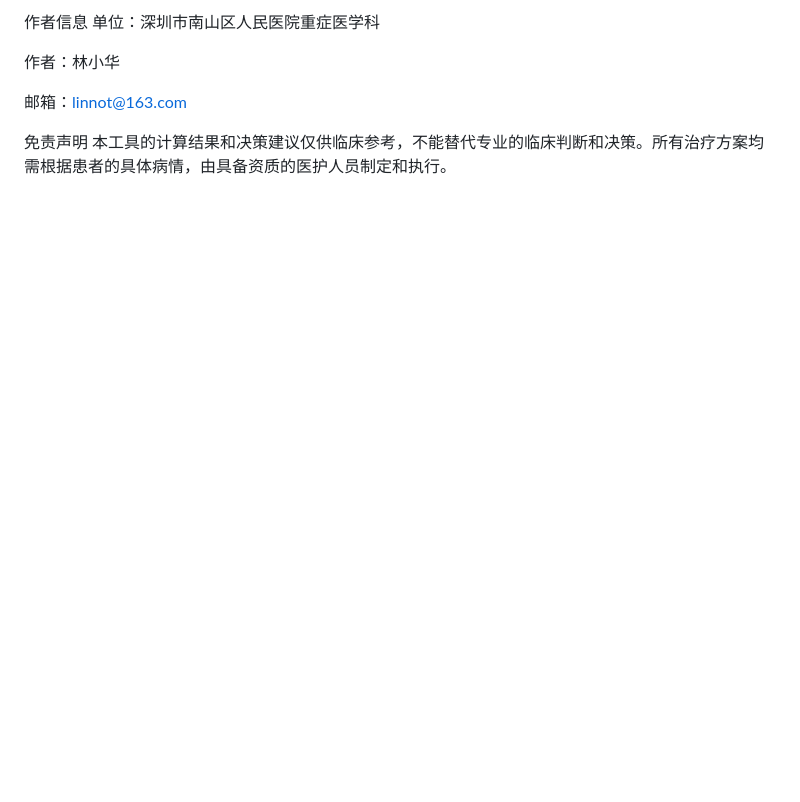
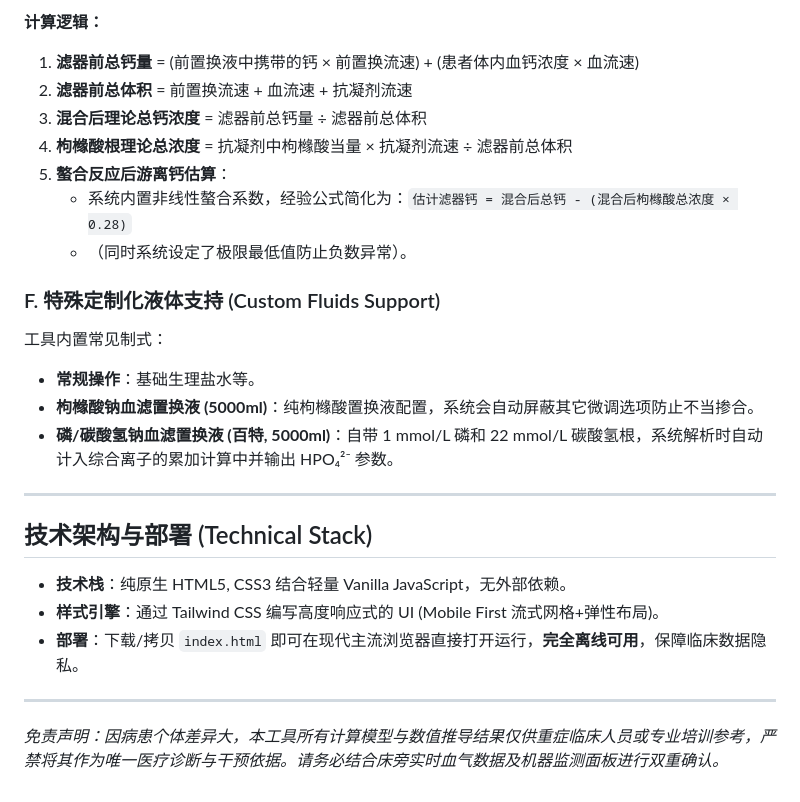
Before and after one commit to lineex/CRRT, a Markdown page: README.md, the part around one of its changes. Drawn GitHub-style; blank space fills up the shorter version.

```diff
--- a/README.md
+++ b/README.md
@@ -44,10 +63,26 @@
 
-作者信息
-单位：深圳市南山区人民医院重症医学科
+**计算逻辑：**
+1. **滤器前总钙量** = (前置换液中携带的钙 × 前置换流速) + (患者体内血钙浓度 × 血流速)
+2. **滤器前总体积** = 前置换流速 + 血流速 + 抗凝剂流速
+3. **混合后理论总钙浓度** = 滤器前总钙量 ÷ 滤器前总体积
+4. **枸橼酸根理论总浓度** = 抗凝剂中枸橼酸当量 × 抗凝剂流速 ÷ 滤器前总体积
+5. **螯合反应后游离钙估算**：
+   - 系统内置非线性螯合系数，经验公式简化为：`估计滤器钙 = 混合后总钙 - (混合后枸橼酸总浓度 × 0.28)`
+   - （同时系统设定了极限最低值防止负数异常）。
 
-作者：林小华
+### F. 特殊定制化液体支持 (Custom Fluids Support)
+工具内置常见制式：
+- **常规操作**：基础生理盐水等。
+- **枸橼酸钠血滤置换液 (5000ml)**：纯枸橼酸置换液配置，系统会自动屏蔽其它微调选项防止不当掺合。
+- **磷/碳酸氢钠血滤置换液 (百特, 5000ml)**：自带 1 mmol/L 磷和 22 mmol/L 碳酸氢根，系统解析时自动计入综合离子的累加计算中并输出 HPO₄²⁻ 参数。
 
-邮箱：linnot@163.com
+---
 
-免责声明
-本工具的计算结果和决策建议仅供临床参考，不能替代专业的临床判断和决策。所有治疗方案均需根据患者的具体病情，由具备资质的医护人员制定和执行。
+## 技术架构与部署 (Technical Stack)
+- **技术栈**：纯原生 HTML5, CSS3 结合轻量 Vanilla JavaScript，无外部依赖。
+- **样式引擎**：通过 Tailwind CSS 编写高度响应式的 UI (Mobile First 流式网格+弹性布局)。
+- **部署**：下载/拷贝 `index.html` 即可在现代主流浏览器直接打开运行，**完全离线可用**，保障临床数据隐私。
+
+---
+
+*免责声明：因病患个体差异大，本工具所有计算模型与数值推导结果仅供重症临床人员或专业培训参考，严禁将其作为唯一医疗诊断与干预依据。请务必结合床旁实时血气数据及机器监测面板进行双重确认。*
```
Also changed, not shown: other parts of README.md (+44 -25 lines).
